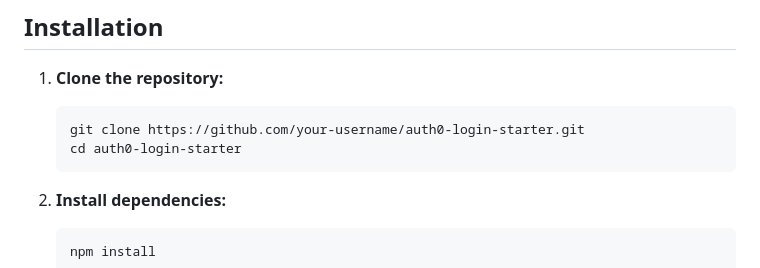
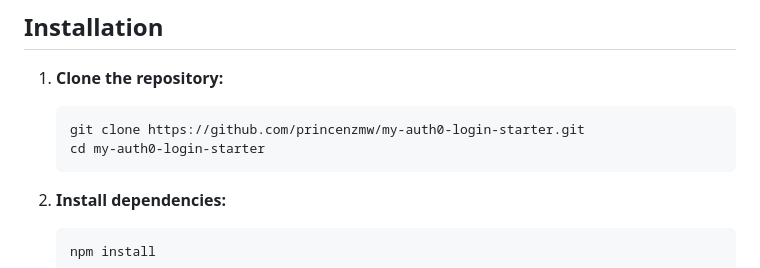
Before and after one commit to princenzmw/my-auth0-login-starter, a Markdown page: README.md, the part around the change. GitHub-like rendering.

Commit message:
update clone instructions in README for repository URL change

````diff
--- a/README.md
+++ b/README.md
@@ -23,8 +23,8 @@ A polished, framework-free sample that implements **Auth0 Universal Login** usin
 
 1. **Clone the repository:**
    ```bash
-   git clone https://github.com/your-username/auth0-login-starter.git
-   cd auth0-login-starter
+   git clone https://github.com/princenzmw/my-auth0-login-starter.git
+   cd my-auth0-login-starter
    ```
 
 2. **Install dependencies:**
````
